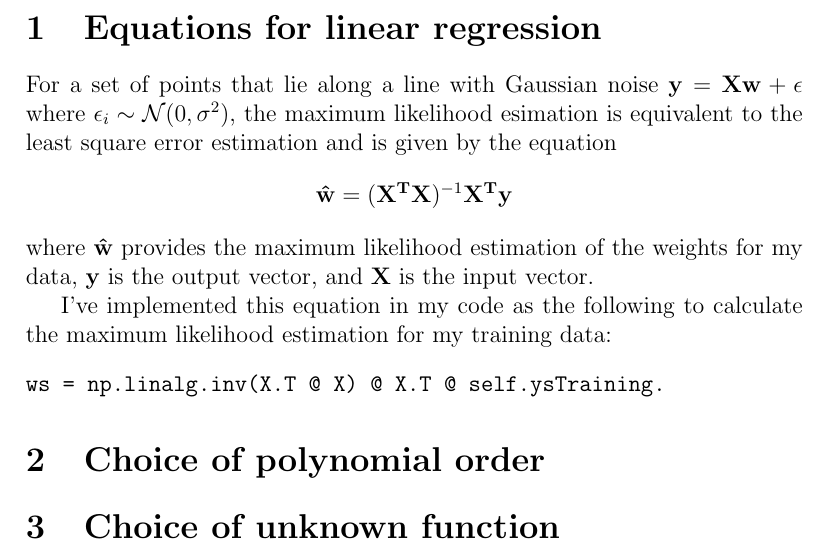
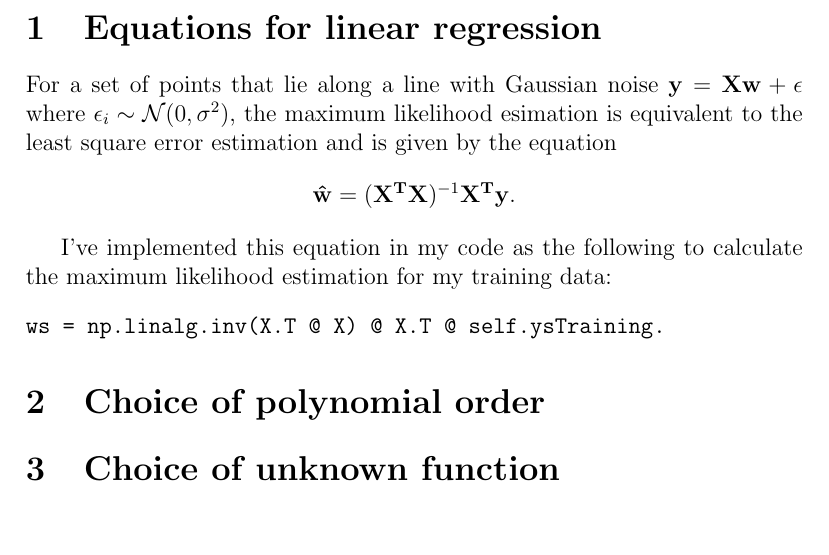
Before and after one commit to georgeherbert/an-unknown-signal, a LaTeX document (report.tex): part of the page, cut so that both start at the same text. Compiled offline with pdfLaTeX.

Commit message:
Removed a line that didn't really add any detail

```diff
--- a/report.tex
+++ b/report.tex
@@ -19,11 +19,8 @@ $\vb{y} = \vb{X}\vb{w} + \vb{\epsilon}$ where $\epsilon_{i} \sim \mathcal{N}(0,
 the maximum likelihood esimation is equivalent to the least square
 error estimation and is given by the equation
 \[
-    \vb{\hat{w}} = (\vb{X^{T}}\vb{X})^{-1}\vb{X^{T}}\vb{y}
+    \vb{\hat{w}} = (\vb{X^{T}}\vb{X})^{-1}\vb{X^{T}}\vb{y}.
 \]
-where $\vb{\hat{w}}$ provides the maximum likelihood estimation of the
-weights for my data, $\vb{y}$ is the output vector, and $\vb{X}$ is
-the input vector.
 
 I've implemented this equation in my code as the following to calculate
 the maximum likelihood estimation for my training data:
```
Also changed, not shown: report.pdf.
